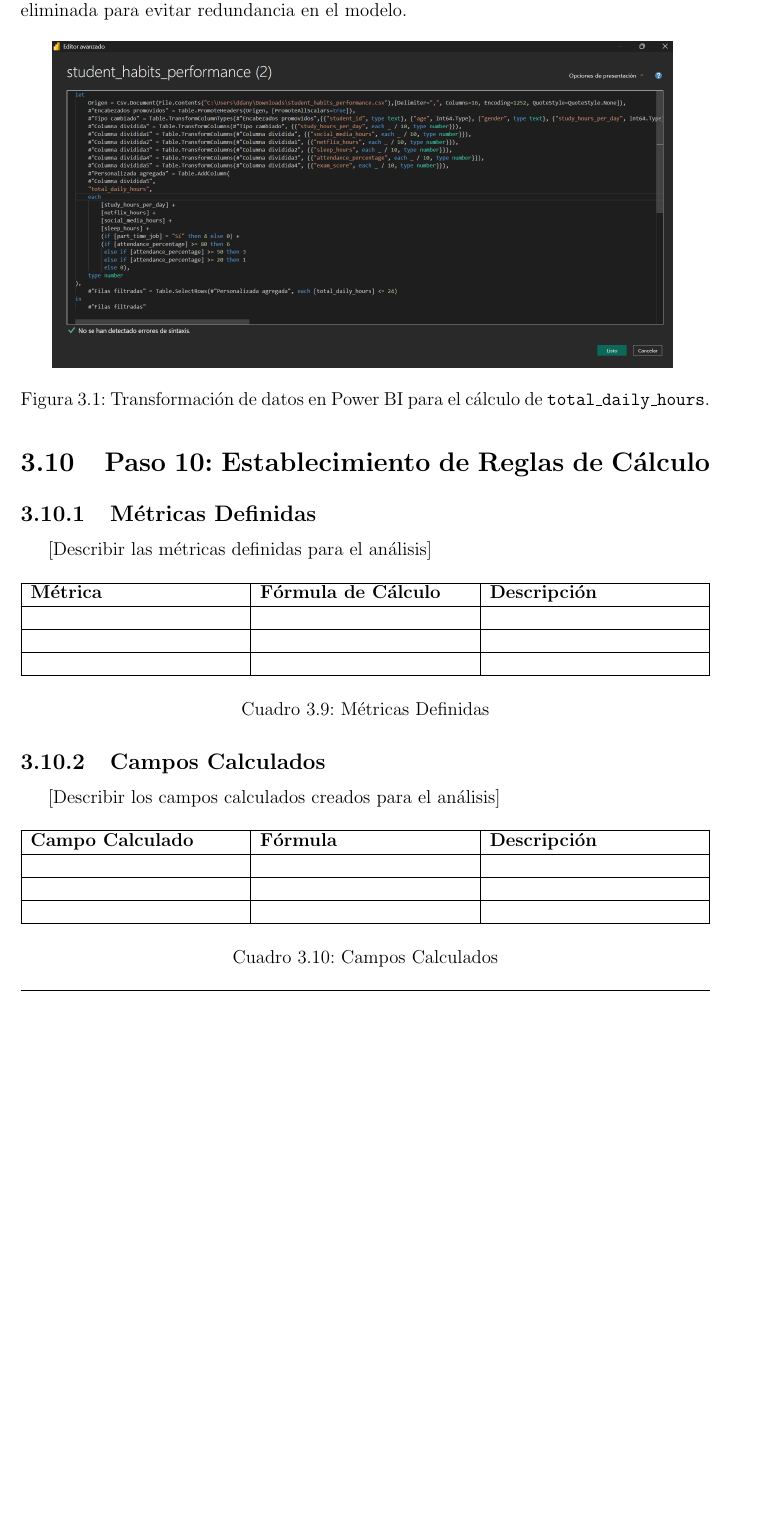
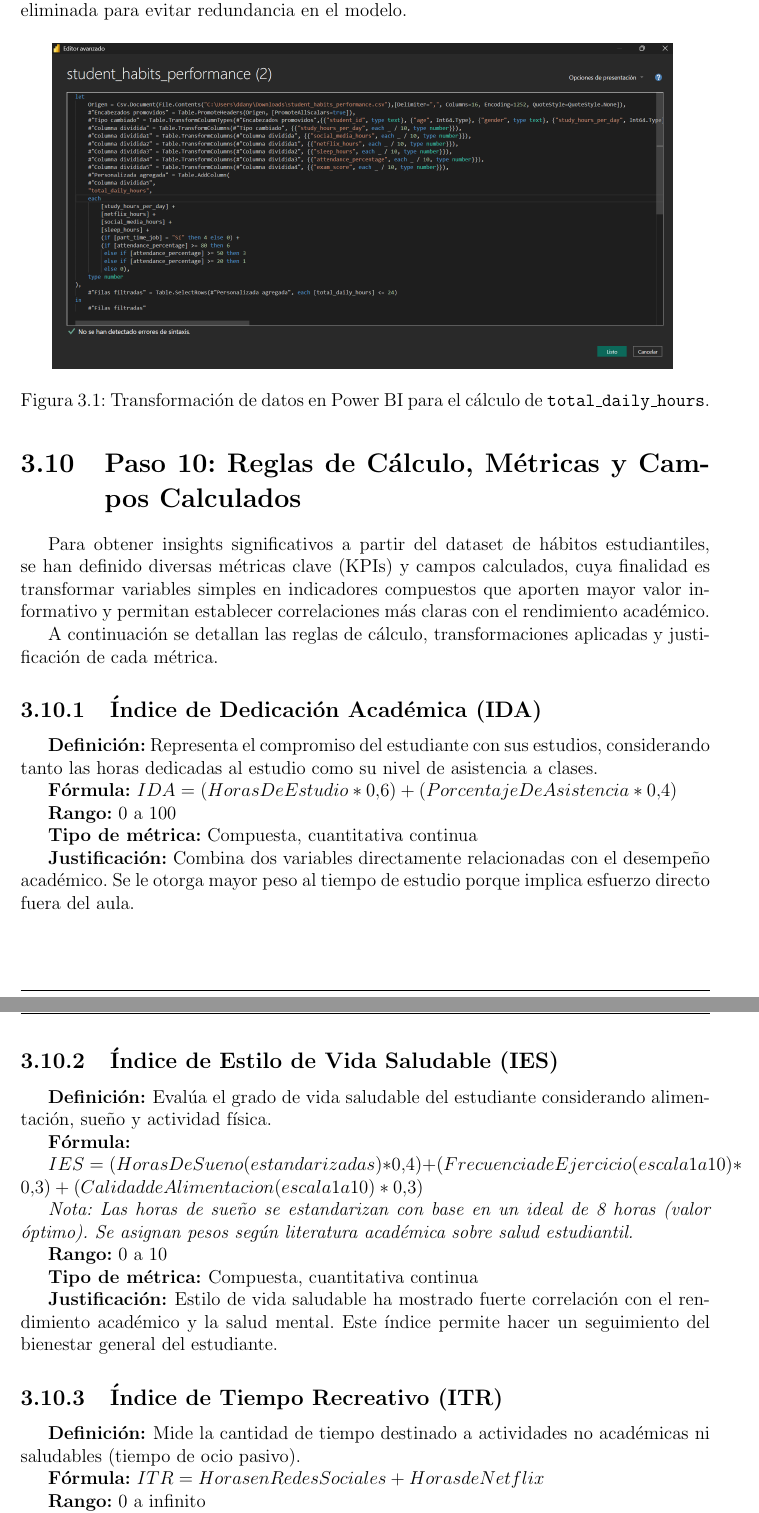
Before and after one commit to SebaVCH/Proyecto-SI1, a LaTeX document (main.tex): part of page 22 of 26 before the commit and two parts of pages 22 and 23 of 29 after it, the two joined at a grey line, cut so that both start at the same text, the shorter picture padded with empty space. Compiled offline with pdfLaTeX.

Commit message:
actualizacion
pasos 7, 9 y 10

```diff
--- a/main.tex
+++ b/main.tex
@@ -701,45 +701,56 @@ Cabe destacar que la columna \texttt{total\_daily\_hours} fue generada únicamen
     \caption{Transformación de datos en Power BI para el cálculo de \texttt{total\_daily\_hours}.}
 \end{figure}
 
+
+
 %------------------------------------------------
-% PASO 10: ESTABLECIMIENTO DE REGLAS DE CÁLCULO
+% PASO 10: ESTABLECER LAS REGLAS DE LOS CÁLCULOS DE LOS DATOS
 %------------------------------------------------
-\section{Paso 10: Establecimiento de Reglas de Cálculo}
+\section{Paso 10: Reglas de Cálculo, Métricas y Campos Calculados}
 
-\subsection{Métricas Definidas}
-[Describir las métricas definidas para el análisis]
+Para obtener insights significativos a partir del dataset de hábitos estudiantiles, se han definido diversas métricas clave (KPIs) y campos calculados, cuya finalidad es transformar variables simples en indicadores compuestos que aporten mayor valor informativo y permitan establecer correlaciones más claras con el rendimiento académico.
 
-\begin{table}[H]
-    \centering
-    \begin{tabularx}{\textwidth}{|X|X|X|}
-        \hline
-        \textbf{Métrica} & \textbf{Fórmula de Cálculo} & \textbf{Descripción} \\
-        \hline
-        & & \\
-        \hline
-        & & \\
-        \hline
-        & & \\
-        \hline
-    \end{tabularx}
-    \caption{Métricas Definidas}
-\end{table}
+A continuación se detallan las reglas de cálculo, transformaciones aplicadas y justificación de cada métrica.
 
-\subsection{Campos Calculados}
-[Describir los campos calculados creados para el análisis]
+\subsection{Índice de Dedicación Académica (IDA)}
 
-\begin{table}[H]
-    \centering
-    \begin{tabularx}{\textwidth}{|X|X|X|}
-        \hline
-        \textbf{Campo Calculado} & \textbf{Fórmula} & \textbf{Descripción} \\
-        \hline
-        & & \\
-        \hline
-        & & \\
-        \hline
-        & & \\
-        \hline
-    \end{tabularx}
-    \caption{Campos Calculados}
-\end{table}
+\textbf{Definición:} Representa el compromiso del estudiante con sus estudios, considerando tanto las horas dedicadas al estudio como su nivel de asistencia a clases.
+
+\textbf{Fórmula:}
+\(IDA = (Horas De Estudio * 0.6) + (Porcentaje De Asistencia * 0.4)\)
+
+\textbf{Rango:} 0 a 100
+
+\textbf{Tipo de métrica:} Compuesta, cuantitativa continua
+
+\textbf{Justificación:} Combina dos variables directamente relacionadas con el desempeño académico. Se le otorga mayor peso al tiempo de estudio porque implica esfuerzo directo fuera del aula.
+
+
+\subsection{Índice de Estilo de Vida Saludable (IES)}
+
+\textbf{Definición: }Evalúa el grado de vida saludable del estudiante considerando alimentación, sueño y actividad física.
+
+\textbf{Fórmula:}
+
+\(IES = (Horas De Sueno (estandarizadas) * 0.4) +
+(Frecuencia de Ejercicio (escala 1 a 10) * 0.3) +
+(Calidad de Alimentacion (escala 1 a 10) * 0.3)
+\)
+
+\textit{Nota: Las horas de sueño se estandarizan con base en un ideal de 8 horas (valor óptimo). Se asignan pesos según literatura académica sobre salud estudiantil.}
+
+\textbf{Rango:} 0 a 10
+
+\textbf{Tipo de métrica: }Compuesta, cuantitativa continua
+
+\textbf{Justificación: }Estilo de vida saludable ha mostrado fuerte correlación con el rendimiento académico y la salud mental. Este índice permite hacer un seguimiento del bienestar general del estudiante.
+
+
+\subsection{Índice de Tiempo Recreativo (ITR)}
+
+\textbf{Definición: }Mide la cantidad de tiempo destinado a actividades no académicas ni saludables (tiempo de ocio pasivo).
+
+\textbf{Fórmula:}
+\(ITR = Horas en Redes Sociales + Horas de Netflix\)
+
+\textbf{Rango:} 0 a infinito
```
Also changed, not shown: main.tex (84 more changed lines), 1 other file.
